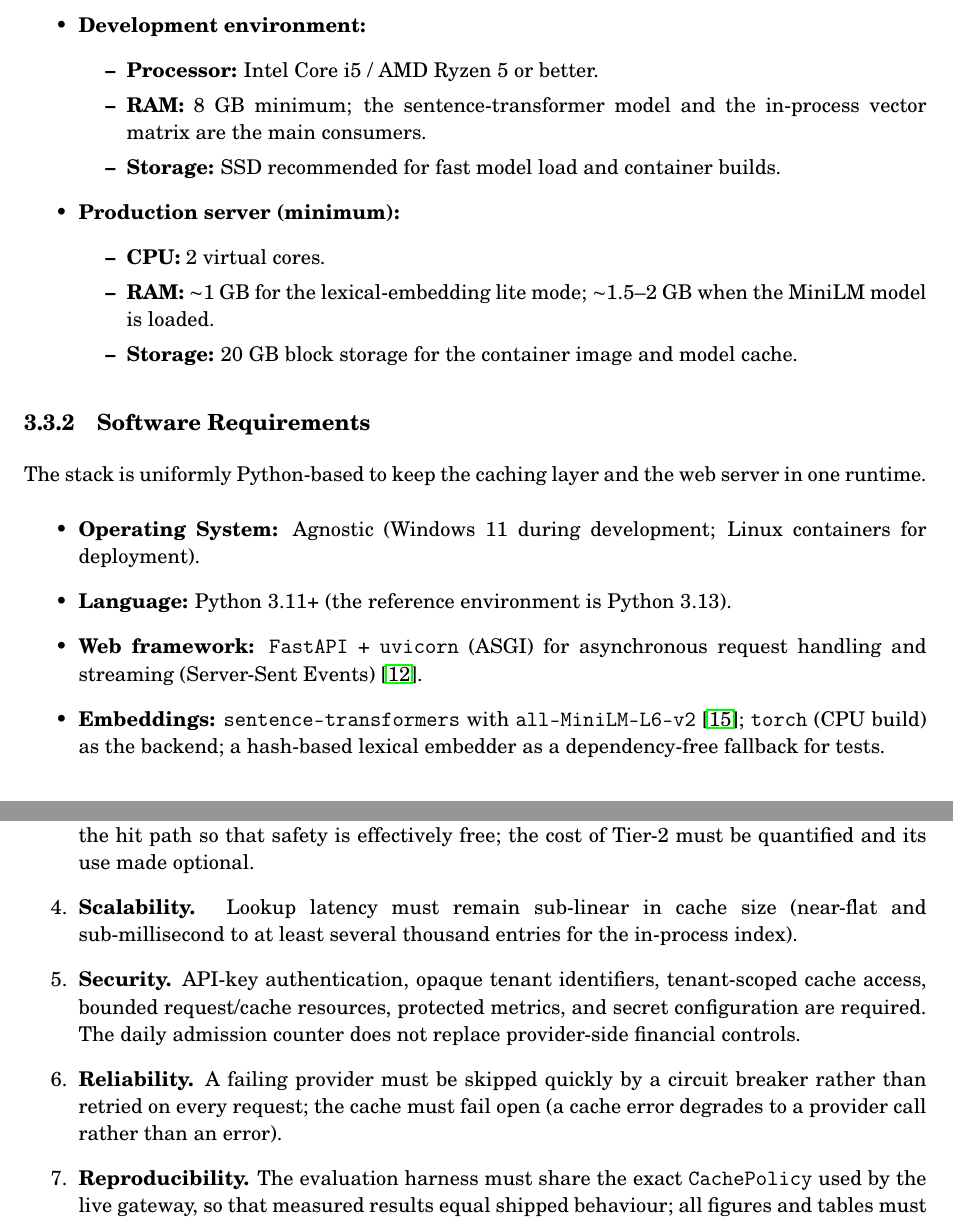
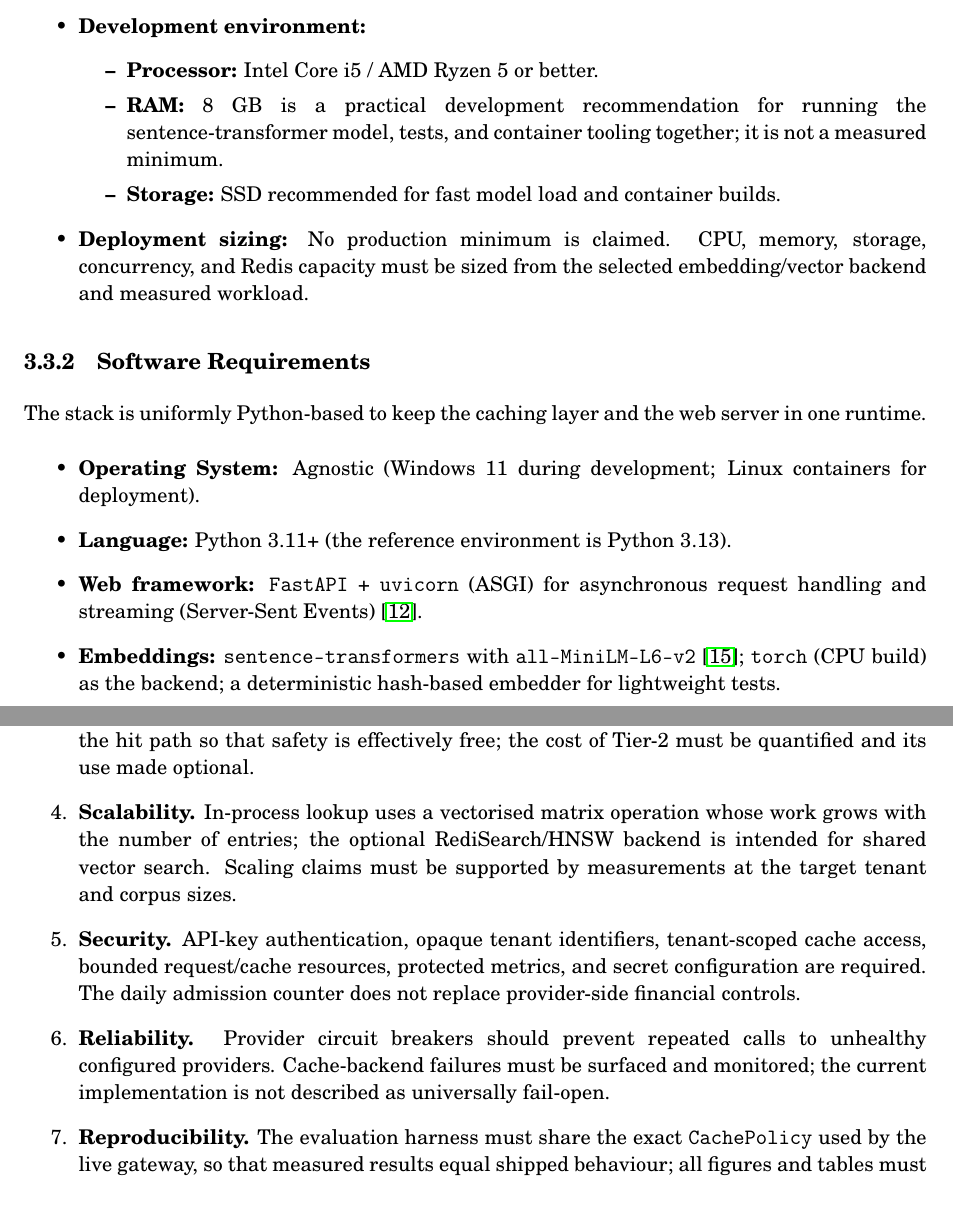
Before and after one commit to ABHISHEK27Y/VeriGate, a LaTeX thesis (report/report.tex, which reads report/chapters/3_Requirement.tex): two parts of pages 19 and 21 of 46, joined at a grey line, cut so that both start at the same text. Compiled offline with pdfLaTeX.

Commit message:
Correct report scope, requirements and architecture claims

```diff
--- a/report/chapters/3_Requirement.tex
+++ b/report/chapters/3_Requirement.tex
@@ -27,15 +27,10 @@ Before designing VeriGate, existing semantic-caching and gateway solutions were
     \item \textbf{Development environment:}
     \begin{itemize}
         \item \textbf{Processor:} Intel Core i5 / AMD Ryzen 5 or better.
-        \item \textbf{RAM:} 8~GB minimum; the sentence-transformer model and the in-process vector matrix are the main consumers.
+        \item \textbf{RAM:} 8~GB is a practical development recommendation for running the sentence-transformer model, tests, and container tooling together; it is not a measured minimum.
         \item \textbf{Storage:} SSD recommended for fast model load and container builds.
     \end{itemize}
-    \item \textbf{Production server (minimum):}
-    \begin{itemize}
-        \item \textbf{CPU:} 2 virtual cores.
-        \item \textbf{RAM:} $\sim$1~GB for the lexical-embedding lite mode; $\sim$1.5--2~GB when the MiniLM model is loaded.
-        \item \textbf{Storage:} 20~GB block storage for the container image and model cache.
-    \end{itemize}
+    \item \textbf{Deployment sizing:} No production minimum is claimed. CPU, memory, storage, concurrency, and Redis capacity must be sized from the selected embedding/vector backend and measured workload.
 \end{itemize}
 
 \subsection{Software Requirements}
@@ -44,7 +39,7 @@ The stack is uniformly Python-based to keep the caching layer and the web server
     \item \textbf{Operating System:} Agnostic (Windows~11 during development; Linux containers for deployment).
     \item \textbf{Language:} Python 3.11+ (the reference environment is Python 3.13).
     \item \textbf{Web framework:} \texttt{FastAPI} + \texttt{uvicorn} (ASGI) for asynchronous request handling and streaming (Server-Sent Events) \cite{fastapi}.
-    \item \textbf{Embeddings:} \texttt{sentence-transformers} with \texttt{all-MiniLM-L6-v2} \cite{sentencetransformers}; \texttt{torch} (CPU build) as the backend; a hash-based lexical embedder as a dependency-free fallback for tests.
+    \item \textbf{Embeddings:} \texttt{sentence-transformers} with \texttt{all-MiniLM-L6-v2} \cite{sentencetransformers}; \texttt{torch} (CPU build) as the backend; a deterministic hash-based embedder for lightweight tests.
     \item \textbf{Verifier:} a compact NLI cross-encoder (\texttt{cross-encoder/nli-deberta-v3-xsmall}) \cite{he2021deberta} for the optional Tier-2 check.
     \item \textbf{Cache / state:} \texttt{redis} (with \texttt{fakeredis} as an in-process default for development and tests); Redis Stack for the RediSearch/HNSW vector backend \cite{redis_stack}.
     \item \textbf{Observability:} \texttt{prometheus-client} for metrics; Prometheus + Grafana for scraping and dashboards \cite{prometheus}.
@@ -73,8 +68,8 @@ The stack is uniformly Python-based to keep the caching layer and the web server
     \item \textbf{Correctness (primary).} Semantic reuse must be conservative and evaluated on labelled positive and negative pairs. The checked-in curated benchmark currently records zero accepted negative pairs out of 15 for adaptive plus Tier-1 verification; this is an observed result on a small dataset, not a correctness guarantee for unseen queries.
     \item \textbf{Cache-hit latency.} Cache-hit latency must be measured separately by mode, embedding backend, vector backend, and cache size. The local semantic-mode measurement is reported in Chapter~6; the 800~ms hosted-model comparison is an illustrative reference, not a measured provider baseline.
     \item \textbf{Verification overhead.} Tier-1 verification must impose negligible overhead ($<$1~ms) on the hit path so that safety is effectively free; the cost of Tier-2 must be quantified and its use made optional.
-    \item \textbf{Scalability.} Lookup latency must remain sub-linear in cache size (near-flat and sub-millisecond to at least several thousand entries for the in-process index).
+    \item \textbf{Scalability.} In-process lookup uses a vectorised matrix operation whose work grows with the number of entries; the optional RediSearch/HNSW backend is intended for shared vector search. Scaling claims must be supported by measurements at the target tenant and corpus sizes.
     \item \textbf{Security.} API-key authentication, opaque tenant identifiers, tenant-scoped cache access, bounded request/cache resources, protected metrics, and secret configuration are required. The daily admission counter does not replace provider-side financial controls.
-    \item \textbf{Reliability.} A failing provider must be skipped quickly by a circuit breaker rather than retried on every request; the cache must fail open (a cache error degrades to a provider call rather than an error).
+    \item \textbf{Reliability.} Provider circuit breakers should prevent repeated calls to unhealthy configured providers. Cache-backend failures must be surfaced and monitored; the current implementation is not described as universally fail-open.
     \item \textbf{Reproducibility.} The evaluation harness must share the exact \texttt{CachePolicy} used by the live gateway, so that measured results equal shipped behaviour; all figures and tables must be regenerable from the repository.
 \end{enumerate}
```
Also changed, not shown: report/chapters/3_Requirement.tex (2 more changed lines).
